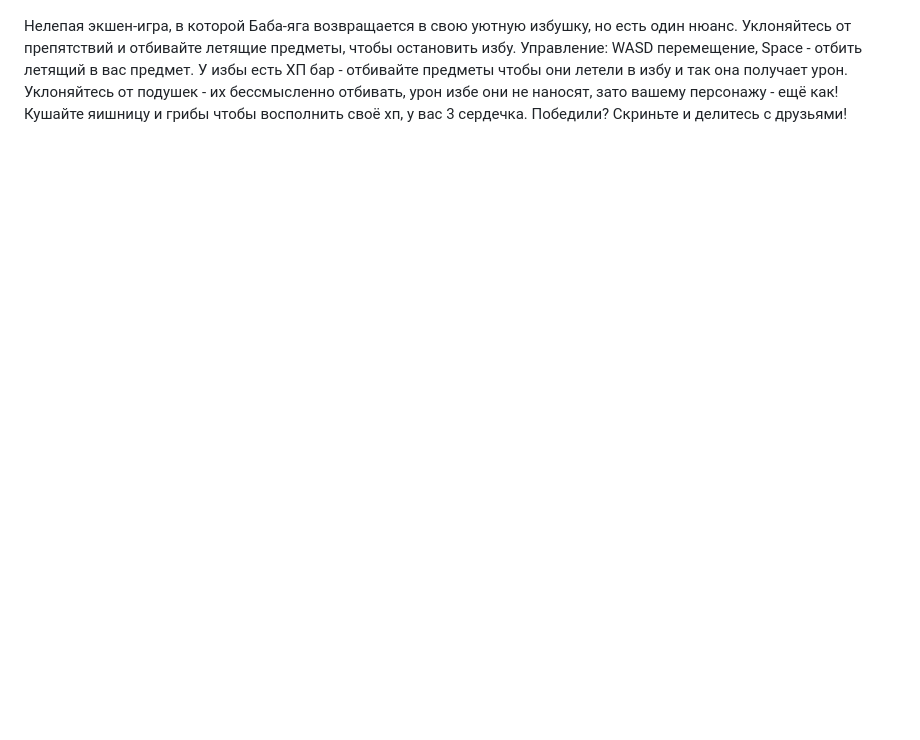
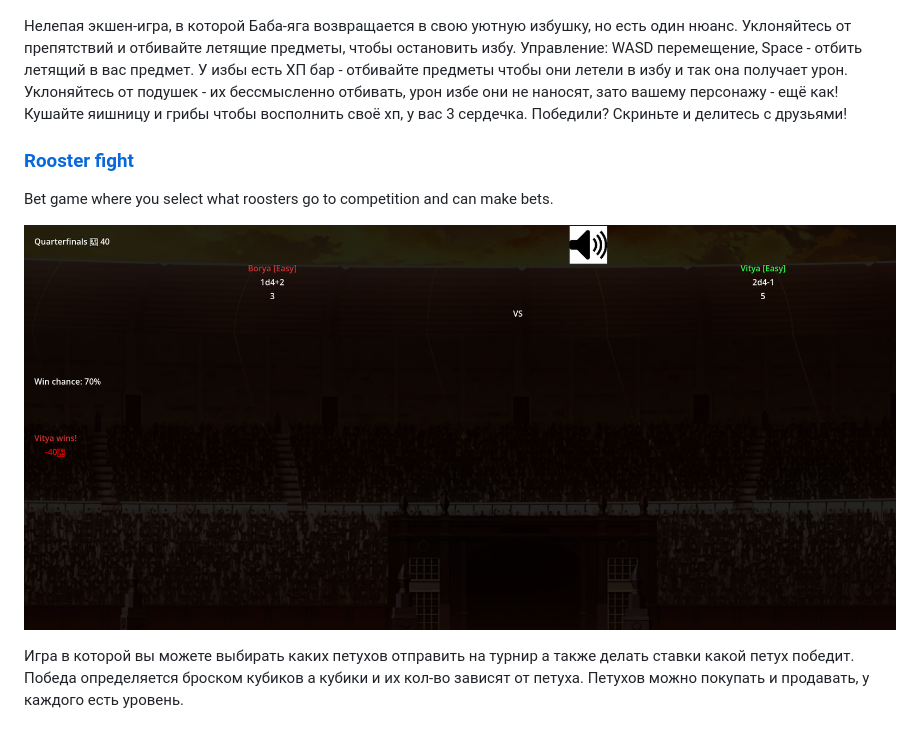
Before and after one commit to Prikalel/browser-games, a Markdown page: README.md, the part around the change. Rendered like a GitHub page; pictures changed too: imgs/img-9.png (added); blank space fills up the shorter version.

```diff
--- a/README.md
+++ b/README.md
@@ -70,3 +70,12 @@ A quirky action game where Baba Yaga returns to her cozy hut — but something i
 ![Baba Yaga](imgs/img-7.png)
 
 Нелепая экшен-игра, в которой Баба-яга возвращается в свою уютную избушку, но есть один нюанс. Уклоняйтесь от препятствий и отбивайте летящие предметы, чтобы остановить избу. Управление: WASD перемещение, Space - отбить летящий в вас предмет. У избы есть ХП бар - отбивайте предметы чтобы они летели в избу и так она получает урон. Уклоняйтесь от подушек - их бессмысленно отбивать, урон избе они не наносят, зато вашему персонажу - ещё как! Кушайте яишницу и грибы чтобы восполнить своё хп, у вас 3 сердечка. Победили? Скриньте и делитесь с друзьями!
+
+### [Rooster fight](https://github.com/Prikalel/RoosterFight2)
+
+Bet game where you select what roosters go to competition and can make bets.
+
+![Rooster fight](imgs/img-9.png)
+
+Игра в которой вы можете выбирать каких петухов отправить на турнир а также делать ставки какой петух победит. Победа определяется броском кубиков а кубики и их кол-во зависят от петуха. Петухов можно покупать
+и продавать, у каждого есть уровень.
```
